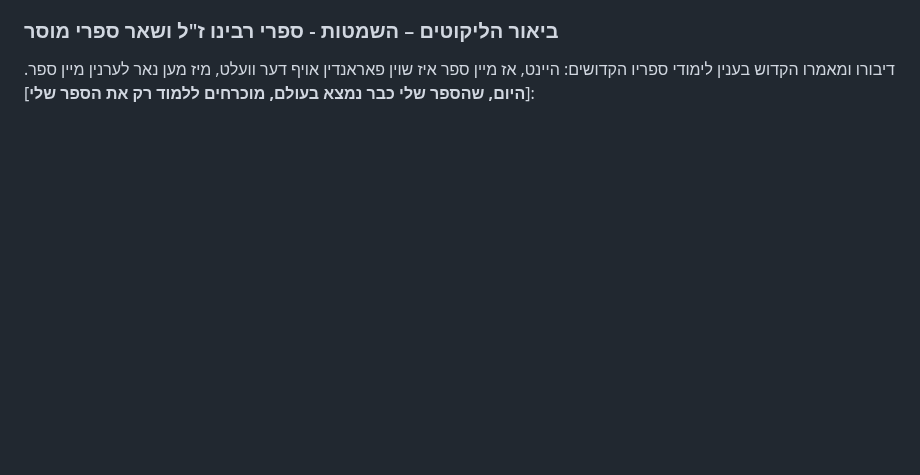
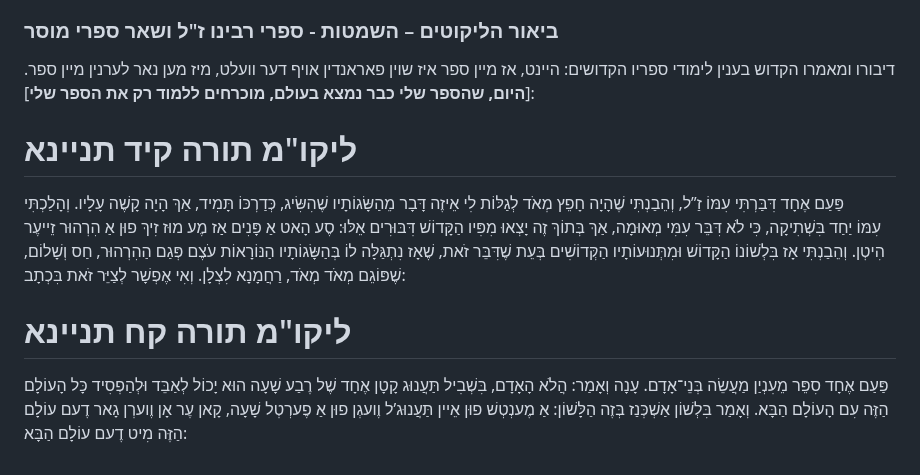
Before and after one commit to david-hoze/torah-writing, a Markdown page: uman-rosh-hashana/yiddish.md, the part around the change. Rendered like a GitHub page; blank space fills up the shorter version.

Commit message:
Added some Yiddish citations

```diff
--- a/uman-rosh-hashana/yiddish.md
+++ b/uman-rosh-hashana/yiddish.md
@@ -19,3 +19,11 @@
 ### ביאור הליקוטים – השמטות - ספרי רבינו ז"ל ושאר ספרי מוסר
 
 דיבורו ומאמרו הקדוש בענין לימודי ספריו הקדושים: היינט, אז מיין ספר איז שוין פאראנדין אויף דער וועלט, מיז מען נאר לערנין מיין ספר. [**היום, שהספר שלי כבר נמצא בעולם, מוכרחים ללמוד רק את הספר שלי**]:
+
+# ליקו"מ תורה קיד תניינא
+
+פַּעַם אֶחָד דִּבַּרְתִּי עִמּוֹ זַ”ל, וְהֵבַנְתִּי שֶׁהָיָה חָפֵץ מְאֹד לְגַלּוֹת לִי אֵיזֶה דָּבָר מֵהַשָּׂגוֹתָיו שֶׁהִשִּׂיג, כְּדַרְכּוֹ תָּמִיד, אַךְ הָיָה קָשֶׁה עָלָיו. וְהָלַכְתִּי עִמּוֹ יַחַד בִּשְׁתִיקָה, כִּי לֹא דִּבֵּר עִמִּי מְאוּמָה, אַךְ בְּתוֹךְ זֶה יָצְאוּ מִפִּיו הַקָּדוֹשׁ דִּבּוּרִים אֵלּוּ: סֶע הָאט אַ פָּנִים אַז מֶע מוּז זִיךְ פוּן אַ הִרְהוּר זֵייעֶר הִיטְן. וְהֵבַנְתִּי אָז בִּלְשׁוֹנוֹ הַקָּדוֹשׁ וּמִתְּנוּעוֹתָיו הַקְּדוֹשִׁים בְּעֵת שֶׁדִּבֵּר זֹאת, שֶׁאָז נִתְגַּלָּה לוֹ בְּהַשָּׂגוֹתָיו הַנּוֹרָאוֹת עֹצֶם פְּגַם הַהִרְהוּר, חַס וְשָׁלוֹם, שֶׁפּוֹגֵם מְאֹד מְאֹד, רַחֲמָנָא לִצְלָן. וְאִי אֶפְשָׁר לְצַיֵּר זֹאת בִּכְתָב:
+
+# ליקו"מ תורה קח תניינא
+
+פַּעַם אֶחָד סִפֵּר מֵעִנְיַן מַעֲשֵׂה בְּנֵי־אָדָם. עָנָה וְאָמַר: הֲלֹא הָאָדָם, בִּשְׁבִיל תַּעֲנוּג קָטָן אֶחָד שֶׁל רֶבַע שָׁעָה הוּא יָכוֹל לְאַבֵּד וּלְהַפְסִיד כָּל הָעוֹלָם הַזֶּה עִם הָעוֹלָם הַבָּא. וְאָמַר בִּלְשׁוֹן אַשְׁכְּנַז בְּזֶה הַלָּשׁוֹן: אַ מֶענְטְשׁ פוּן אֵיין תַּעֲנוּג’ל וֶועגְן פוּן אַ פֶערְטְל שָׁעָה, קָאן עֶר אָן וֶוערְן גָאר דֶעם עוֹלָם הַזֶּה מִיט דֶעם עוֹלָם הַבָּא:
```
